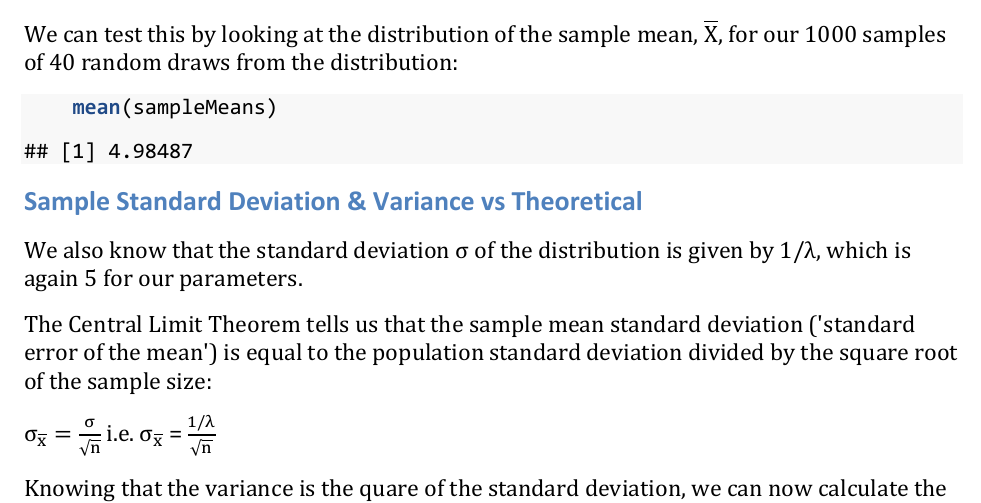
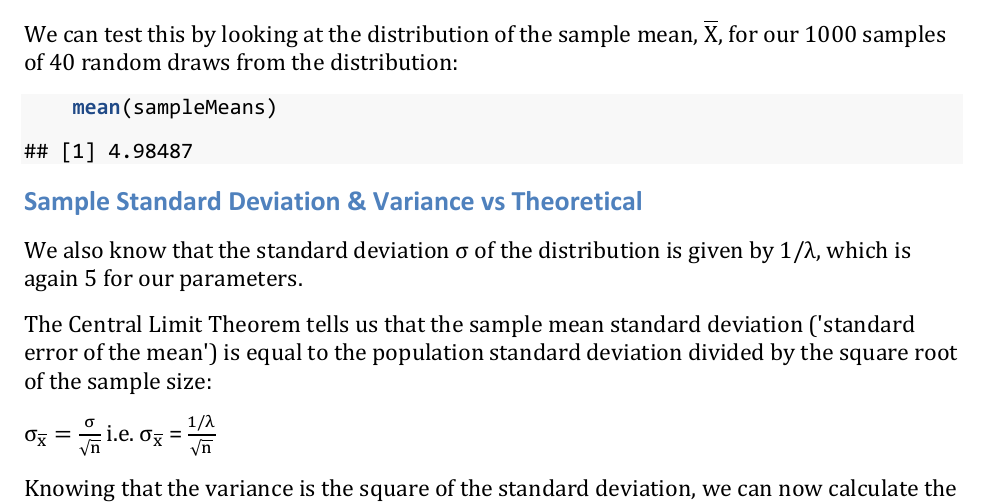
Before and after one commit to dannyfraser/CourseraStatisticalInference, an R Markdown document (exponential_distribution.Rmd): part of page 2 of 3, cut so that both start at the same text. The pictures show the output file exponential_distribution.pdf that the author committed with the source.

Commit message:
fixed typo

````diff
--- a/exponential_distribution.Rmd
+++ b/exponential_distribution.Rmd
@@ -48,7 +48,7 @@ The Central Limit Theorem tells us that the sample mean standard deviation ('sta
 
 $\sigma_\bar{x} = \dfrac{\sigma}{\sqrt n}$ i.e. $\sigma_\bar{x}$ = $\frac{1/\lambda}{\sqrt{n}}$
 
-Knowing that the variance is the quare of the standard deviation, we can now calculate the theoretical variance $\sigma^2$:
+Knowing that the variance is the square of the standard deviation, we can now calculate the theoretical variance $\sigma^2$:
 ```{r}
     theoreticalVar = ((1 / lambda) / sqrt(n)) ^ 2
     theoreticalVar
````
Also changed, not shown: exponential_distribution.pdf.
